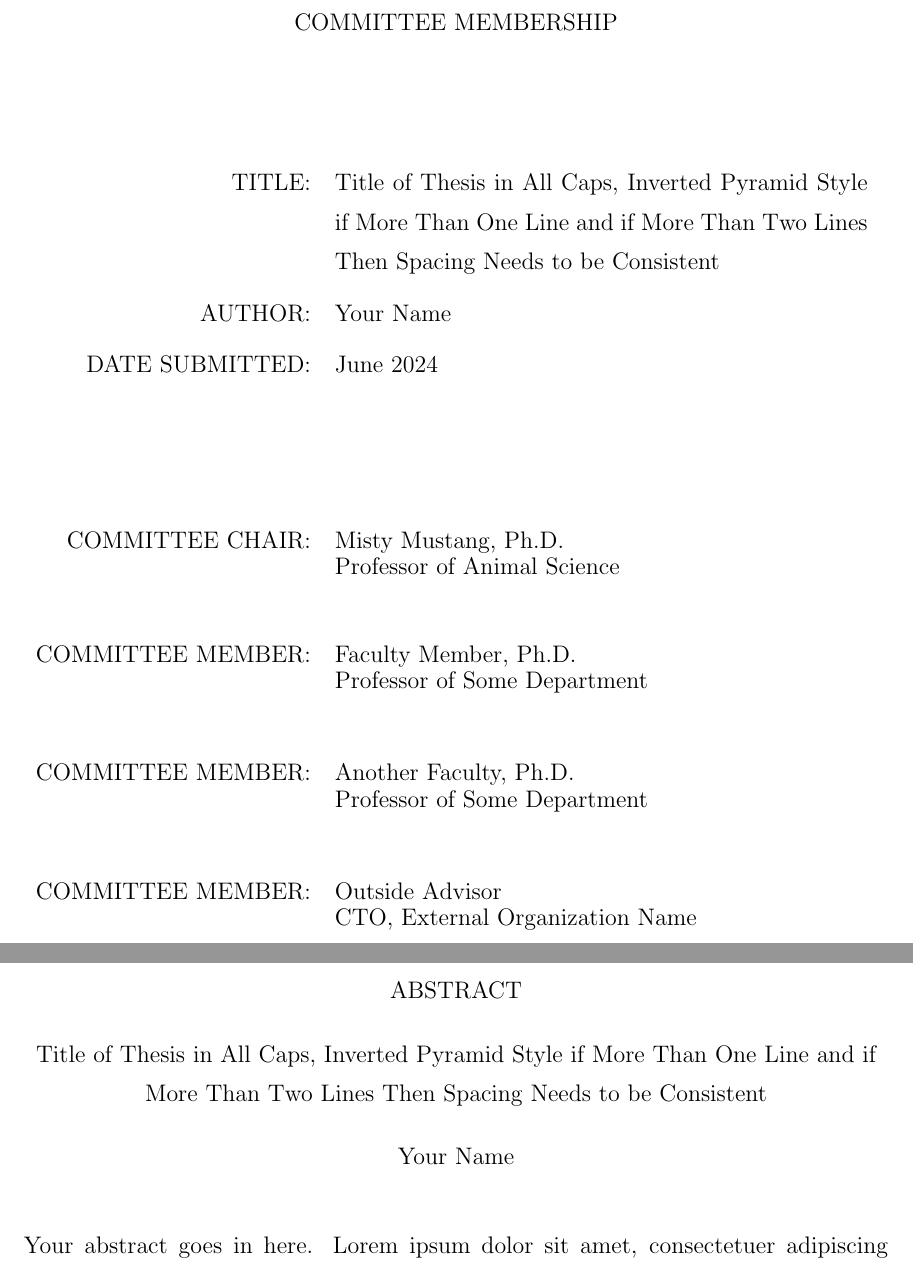
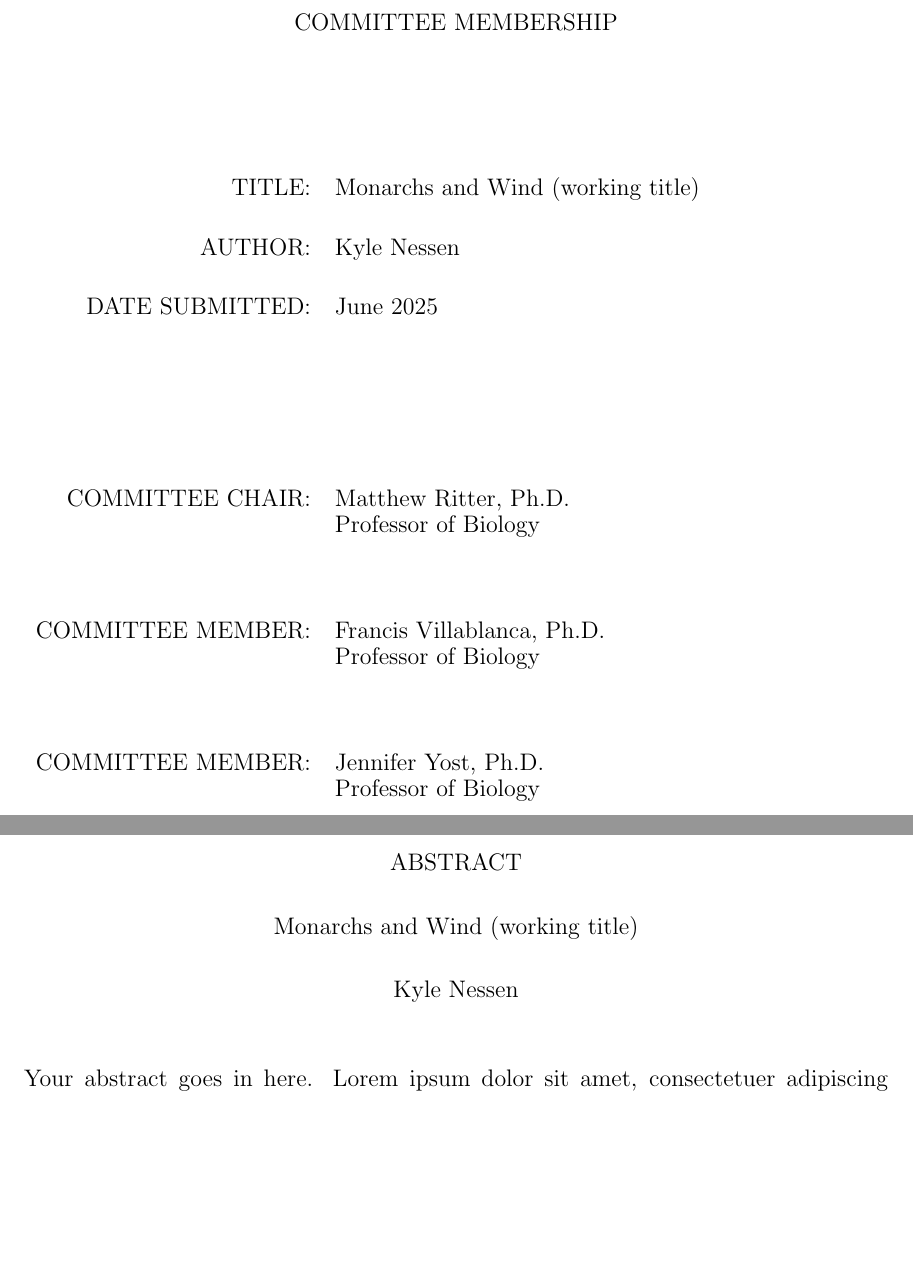
Before and after one commit to kylenessen/masters-thesis, a LaTeX thesis (main.tex, which reads frontmatter/information.tex): two parts of pages 3 and 4 of 68, joined at a grey line, cut so that both start at the same text, the shorter picture padded with empty space. Compiled offline with pdfLaTeX; a LaTeX package or settings file that is missing is left out.

Commit message:
my name and comittee names

```diff
--- a/frontmatter/information.tex
+++ b/frontmatter/information.tex
@@ -1,18 +1,11 @@
-\title{Title of Thesis in All Caps, Inverted Pyramid Style if More Than One Line and if More Than Two Lines Then Spacing Needs to be Consistent}
-\author{Your Name}
+\title{Monarchs and Wind (working title)}
+\author{Kyle Nessen}
 \degreemonth{June}
-\degreeyear{2024}
+\degreeyear{2025}
 \degree{Master of Science}
-\field{Your Degree}
-\numberofmembers{4}
-   \chair{Misty Mustang, Ph.D. \linebreak Professor of Animal Science}
-   \othermemberA{Faculty Member, Ph.D. \linebreak Professor of Some Department}
-   \othermemberB{Another Faculty, Ph.D. \linebreak Professor of Some Department}
-   \othermemberC{Outside Advisor \linebreak CTO, External Organization Name}
-   \othermemberD{Awesome Lecturer, M.S. \linebreak Lecturer of Some Department}
-   \othermemberE{Faculty Member, VI, Ph.D. \linebreak Professor of Some Department}
-   \othermemberF{Faculty Member, VII, Ph.D. \linebreak Professor of Some Department}
-   \othermemberG{Faculty Member, VIII, Ph.D. \linebreak Professor of Some Department}
-   \othermemberH{Faculty Member, IX, Ph.D. \linebreak Professor of Some Department}
-   \othermemberI{Faculty Member, X, Ph.D. \linebreak Professor of Some Department}
+\field{Biological Sciences}
+\numberofmembers{3}
+   \chair{Matthew Ritter, Ph.D. \linebreak Professor of Biology}
+   \othermemberA{Francis Villablanca, Ph.D. \linebreak Professor of Biology}
+   \othermemberB{Jennifer Yost, Ph.D. \linebreak Professor of Biology}
 \keywords{Select descriptive keywords and separate terms with a comma and a space.}
```
Also changed, not shown: main.pdf, 1 other file.
